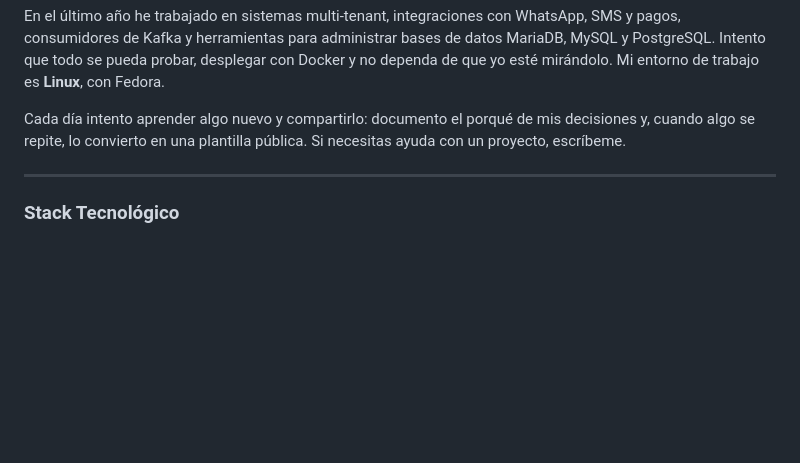
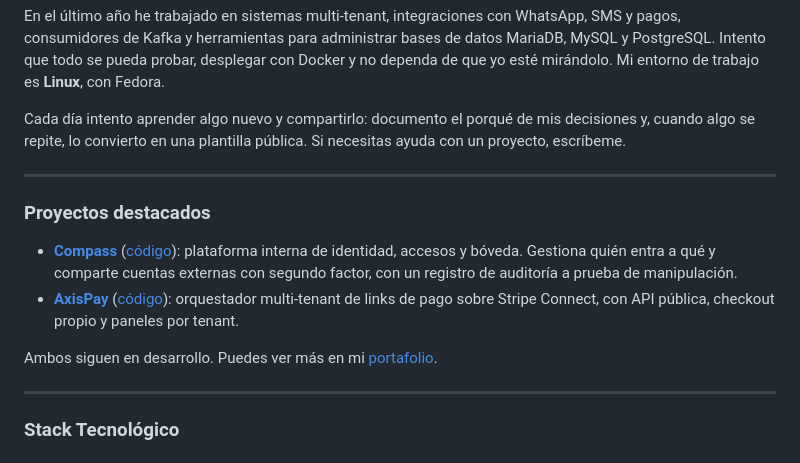
Before and after one commit to OJoshuaCG/OJoshuaCG, a Markdown page: README.md, the part around the change. GitHub-like rendering; blank space fills up the shorter version.

Commit message:
docs: add featured projects section to profile readme

```diff
--- a/README.md
+++ b/README.md
@@ -20,6 +20,15 @@ Soy desarrollador backend. Trabajo sobre todo con **[Python](https://www.python.
 En el último año he trabajado en sistemas multi-tenant, integraciones con WhatsApp, SMS y pagos, consumidores de Kafka y herramientas para administrar bases de datos MariaDB, MySQL y PostgreSQL. Intento que todo se pueda probar, desplegar con Docker y no dependa de que yo esté mirándolo. Mi entorno de trabajo es **Linux**, con Fedora.
 
 Cada día intento aprender algo nuevo y compartirlo: documento el porqué de mis decisiones y, cuando algo se repite, lo convierto en una plantilla pública. Si necesitas ayuda con un proyecto, escríbeme.
+
+---
+
+### Proyectos destacados
+
+- **[Compass](https://ojoshuacg.github.io/compass/)** ([código](https://github.com/OJoshuaCG/compass)): plataforma interna de identidad, accesos y bóveda. Gestiona quién entra a qué y comparte cuentas externas con segundo factor, con un registro de auditoría a prueba de manipulación.
+- **[AxisPay](https://ojoshuacg.github.io/axispay/)** ([código](https://github.com/OJoshuaCG/axispay)): orquestador multi-tenant de links de pago sobre Stripe Connect, con API pública, checkout propio y paneles por tenant.
+
+Ambos siguen en desarrollo. Puedes ver más en mi [portafolio](https://ojoshuacg.github.io/OJoshuaCG/portfolio/).
 
 ---
 
```
